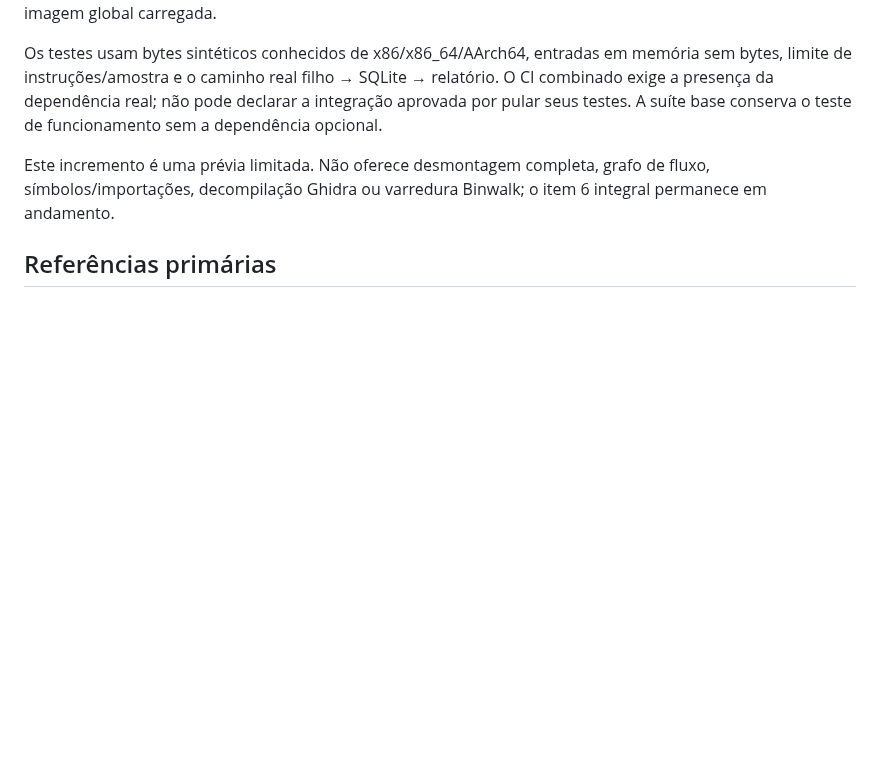
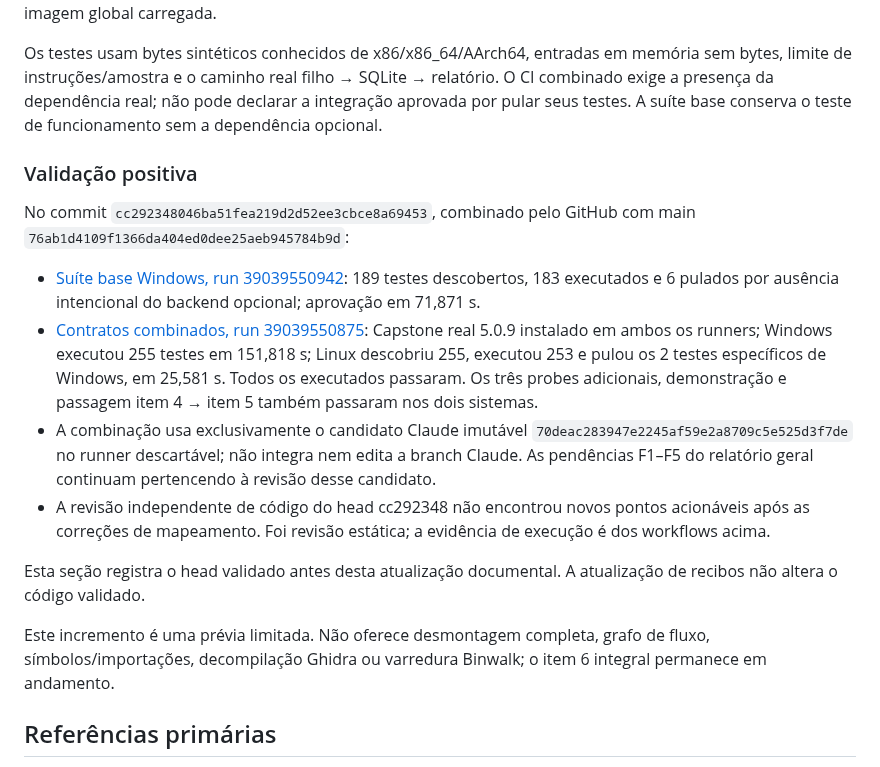
Before and after one commit to oscaveras-a11y/JarvisEspecialista, a Markdown page: docs/item-6-capstone.md, the part around the change. Drawn GitHub-style; blank space fills up the shorter version.

Commit message:
docs: registrar validação real do Capstone em Windows e Linux

```diff
--- a/docs/item-6-capstone.md
+++ b/docs/item-6-capstone.md
@@ -74,6 +74,31 @@ filho → SQLite → relatório. O CI combinado exige a presença da dependênci
 real; não pode declarar a integração aprovada por pular seus testes.
 A suíte base conserva o teste de funcionamento sem a dependência opcional.
 
+### Validação positiva
+
+No commit `cc292348046ba51fea219d2d52ee3cbce8a69453`, combinado pelo GitHub
+com main `76ab1d4109f1366da404ed0dee25aeb945784b9d`:
+
+- [Suíte base Windows, run 39039550942](https://github.com/oscaveras-a11y/JarvisEspecialista/actions/runs/39039550942):
+  189 testes descobertos, 183 executados e 6 pulados por ausência intencional
+  do backend opcional; aprovação em 71,871 s.
+- [Contratos combinados, run 39039550875](https://github.com/oscaveras-a11y/JarvisEspecialista/actions/runs/39039550875):
+  Capstone real 5.0.9 instalado em ambos os runners; Windows executou 255
+  testes em 151,818 s; Linux descobriu 255, executou 253 e pulou os 2 testes
+  específicos de Windows, em 25,581 s. Todos os executados passaram.
+  Os três probes adicionais, demonstração e passagem item 4 → item 5
+  também passaram nos dois sistemas.
+- A combinação usa exclusivamente o candidato Claude imutável
+  `70deac283947e2245af59e2a8709c5e525d3f7de` no runner descartável;
+  não integra nem edita a branch Claude. As pendências F1–F5 do relatório
+  geral continuam pertencendo à revisão desse candidato.
+- A revisão independente de código do head cc292348 não encontrou novos
+  pontos acionáveis após as correções de mapeamento. Foi revisão estática;
+  a evidência de execução é dos workflows acima.
+
+Esta seção registra o head validado antes desta atualização documental.
+A atualização de recibos não altera o código validado.
+
 Este incremento é uma prévia limitada. Não oferece desmontagem completa,
 grafo de fluxo, símbolos/importações, decompilação Ghidra ou varredura
 Binwalk; o item 6 integral permanece em andamento.
```
